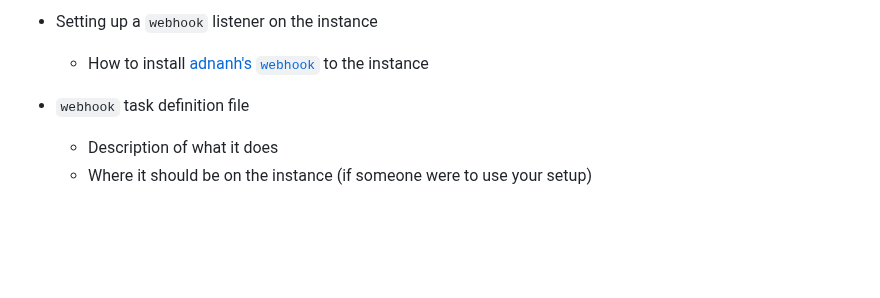
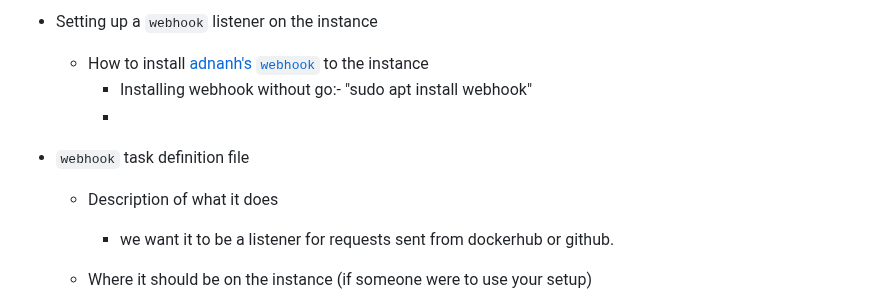
Before and after one commit to WSU-kduncan/s24cicd-hhundie, a Markdown page: README_CD.md, the part around one of its changes. GitHub-like rendering; blank space fills up the shorter version.

```diff
--- a/README_CD.md
+++ b/README_CD.md
@@ -99,6 +99,9 @@ Update `README-CD.md` in main folder of your repo to include:
 
 - Setting up a `webhook` listener on the instance
   - How to install [adnanh's `webhook`](https://github.com/adnanh/webhook) to the instance
+      - Installing webhook without go:- "sudo apt install webhook"
+      -
 - `webhook` task definition file
   - Description of what it does
+      - we want it to be a listener for requests sent from dockerhub or github.
   - Where it should be on the instance (if someone were to use your setup)
```
Also changed, not shown: other parts of README_CD.md (+6 -0 lines).
